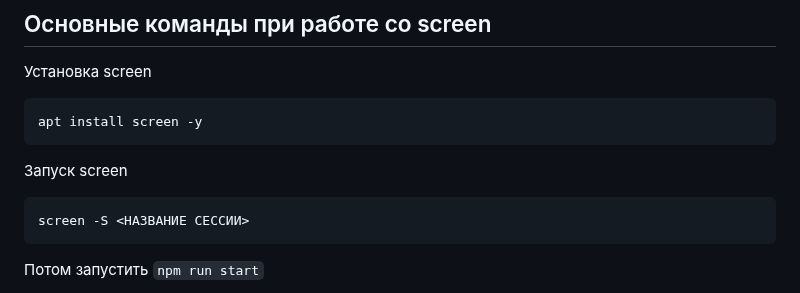
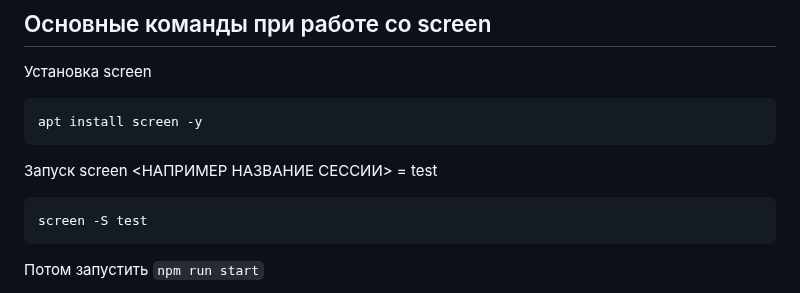
Before and after one commit to Bentax/ReactApp, a Markdown page: README.md, the part around the change. GitHub-like rendering.

````diff
--- a/README.md
+++ b/README.md
@@ -114,9 +114,9 @@ import React from 'react';
 ```bash
 apt install screen -y
 ```
-Запуск screen
+Запуск screen <НАПРИМЕР НАЗВАНИЕ СЕССИИ> = test
 ```bash
-screen -S <НАЗВАНИЕ СЕССИИ>
+screen -S test
 ```
 Потом запустить `npm run start`
 
````
